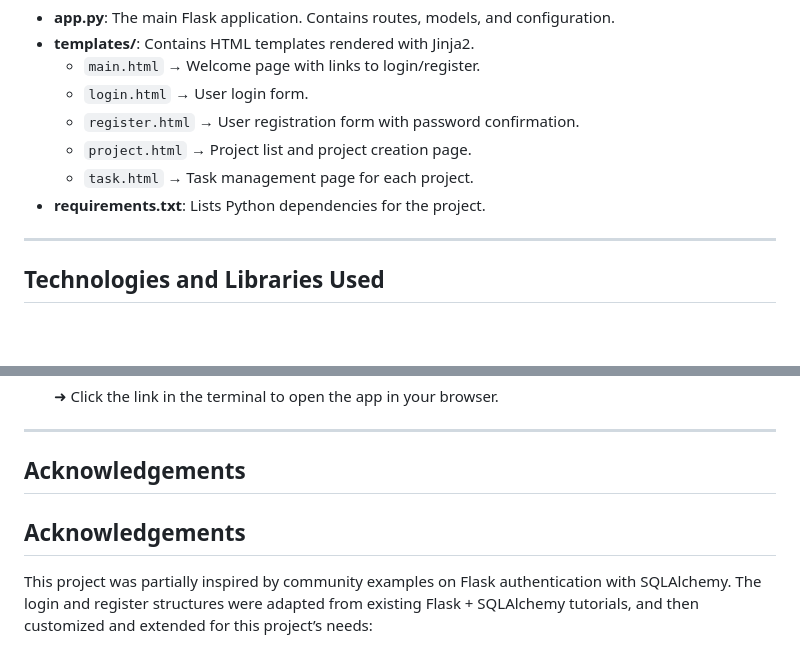
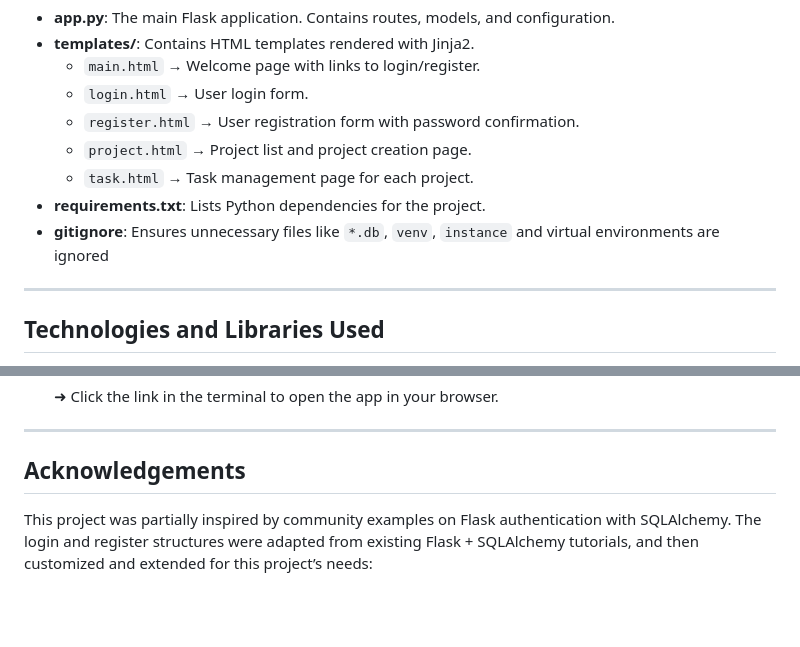
Before and after one commit to byart0/Flask-Project-Manager, a Markdown page: README.md, 2 parts joined by grey strips. Rendered like a GitHub page; blank space fills up the shorter version.

```diff
--- a/README.md
+++ b/README.md
@@ -29,7 +29,7 @@ This app helps users manage their personal projects and related tasks in a simpl
   - `project.html` → Project list and project creation page.
   - `task.html` → Task management page for each project.
 - **requirements.txt**: Lists Python dependencies for the project.
-
+- **gitignore**: Ensures unnecessary files like `*.db`, `venv`, `instance` and virtual environments are ignored
 
 
 ---
@@ -87,8 +87,6 @@ When the app runs, users interact through the browser:
 ---
 ## Acknowledgements
 
-## Acknowledgements
-
 This project was partially inspired by community examples on Flask authentication with SQLAlchemy.
 The login and register structures were adapted from existing Flask + SQLAlchemy tutorials, and then customized and extended for this project’s needs:
 
```
